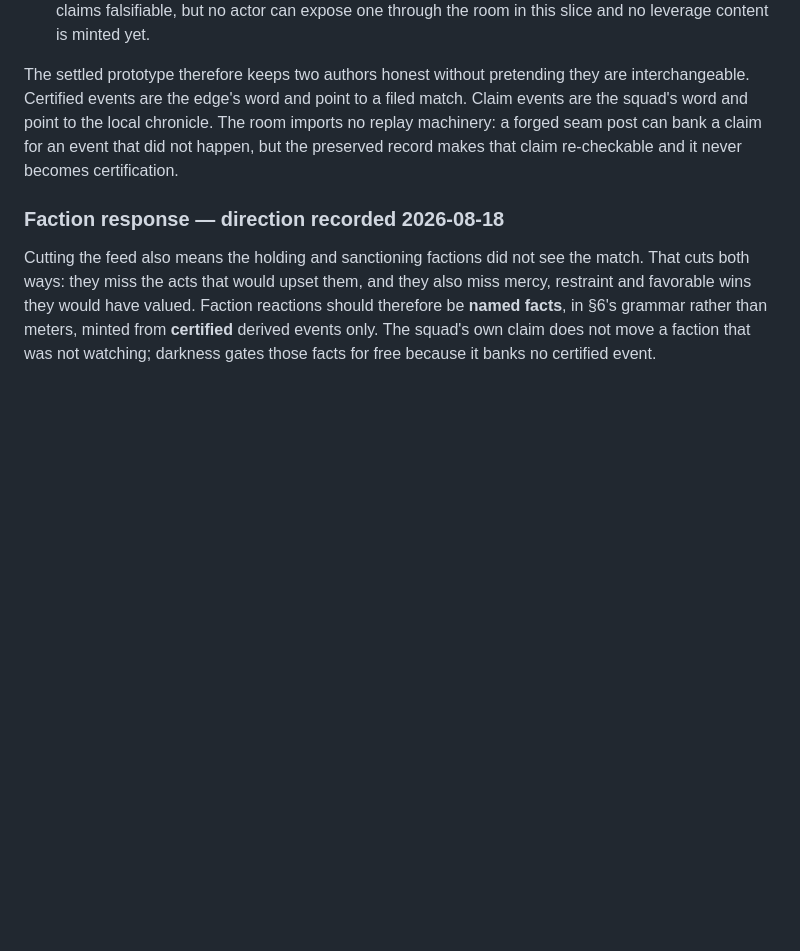
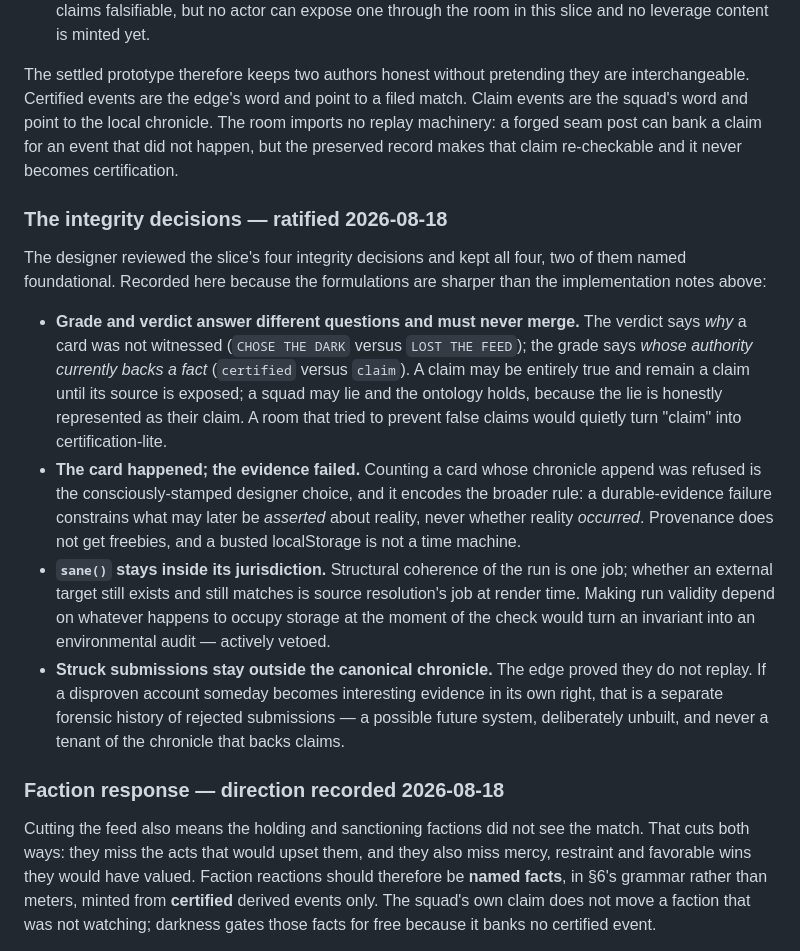
Before and after one commit to KvFxKaido/SENTINEL, a Markdown page: architecture/what_we_owe_each_other.md, the part around the change. Drawn GitHub-style; blank space fills up the shorter version.

Commit message:
The designer stamps the integrity decisions
All four kept, two named foundational, recorded in §9 because the
ratifying formulations are sharper than the implementation notes:

Grade and verdict answer different questions and must never merge —
the verdict says why a card was not witnessed; the grade says whose
authority currently backs a fact. A claim may be entirely true and
remain a claim until exposed; a squad may lie and the ontology holds.

The card happened; the evidence failed. The consciously-stamped
choice: a durable-evidence failure constrains what may later be
asserted about reality, never whether reality occurred. A busted
localStorage is not a time machine.

sane() stays inside its jurisdiction — the opposite actively vetoed.

Struck submissions stay outside the canonical chronicle; a forensic
history of rejected submissions is named as possible future work,
deliberately unbuilt.

Doc-only change.

Co-Authored-By: Claude Fable 5 <noreply@anthropic.com>
Claude-Session: https://claude.ai/code/session_01GwCVWv5j7YmW9K3ts2W6rL

```diff
--- a/architecture/what_we_owe_each_other.md
+++ b/architecture/what_we_owe_each_other.md
@@ -370,6 +370,36 @@ chronicle. The room imports no replay machinery: a forged seam post can bank a
 claim for an event that did not happen, but the preserved record makes that
 claim re-checkable and it never becomes certification.
 
+### The integrity decisions — ratified 2026-08-18
+
+The designer reviewed the slice's four integrity decisions and kept all four,
+two of them named foundational. Recorded here because the formulations are
+sharper than the implementation notes above:
+
+- **Grade and verdict answer different questions and must never merge.** The
+  verdict says *why* a card was not witnessed (`CHOSE THE DARK` versus `LOST
+  THE FEED`); the grade says *whose authority currently backs a fact*
+  (`certified` versus `claim`). A claim may be entirely true and remain a
+  claim until its source is exposed; a squad may lie and the ontology holds,
+  because the lie is honestly represented as their claim. A room that tried
+  to prevent false claims would quietly turn "claim" into certification-lite.
+- **The card happened; the evidence failed.** Counting a card whose chronicle
+  append was refused is the consciously-stamped designer choice, and it
+  encodes the broader rule: a durable-evidence failure constrains what may
+  later be *asserted* about reality, never whether reality *occurred*.
+  Provenance does not get freebies, and a busted localStorage is not a time
+  machine.
+- **`sane()` stays inside its jurisdiction.** Structural coherence of the run
+  is one job; whether an external target still exists and still matches is
+  source resolution's job at render time. Making run validity depend on
+  whatever happens to occupy storage at the moment of the check would turn an
+  invariant into an environmental audit — actively vetoed.
+- **Struck submissions stay outside the canonical chronicle.** The edge
+  proved they do not replay. If a disproven account someday becomes
+  interesting evidence in its own right, that is a separate forensic history
+  of rejected submissions — a possible future system, deliberately unbuilt,
+  and never a tenant of the chronicle that backs claims.
+
 ### Faction response — direction recorded 2026-08-18
 
 Cutting the feed also means the holding and sanctioning factions did not see
```
